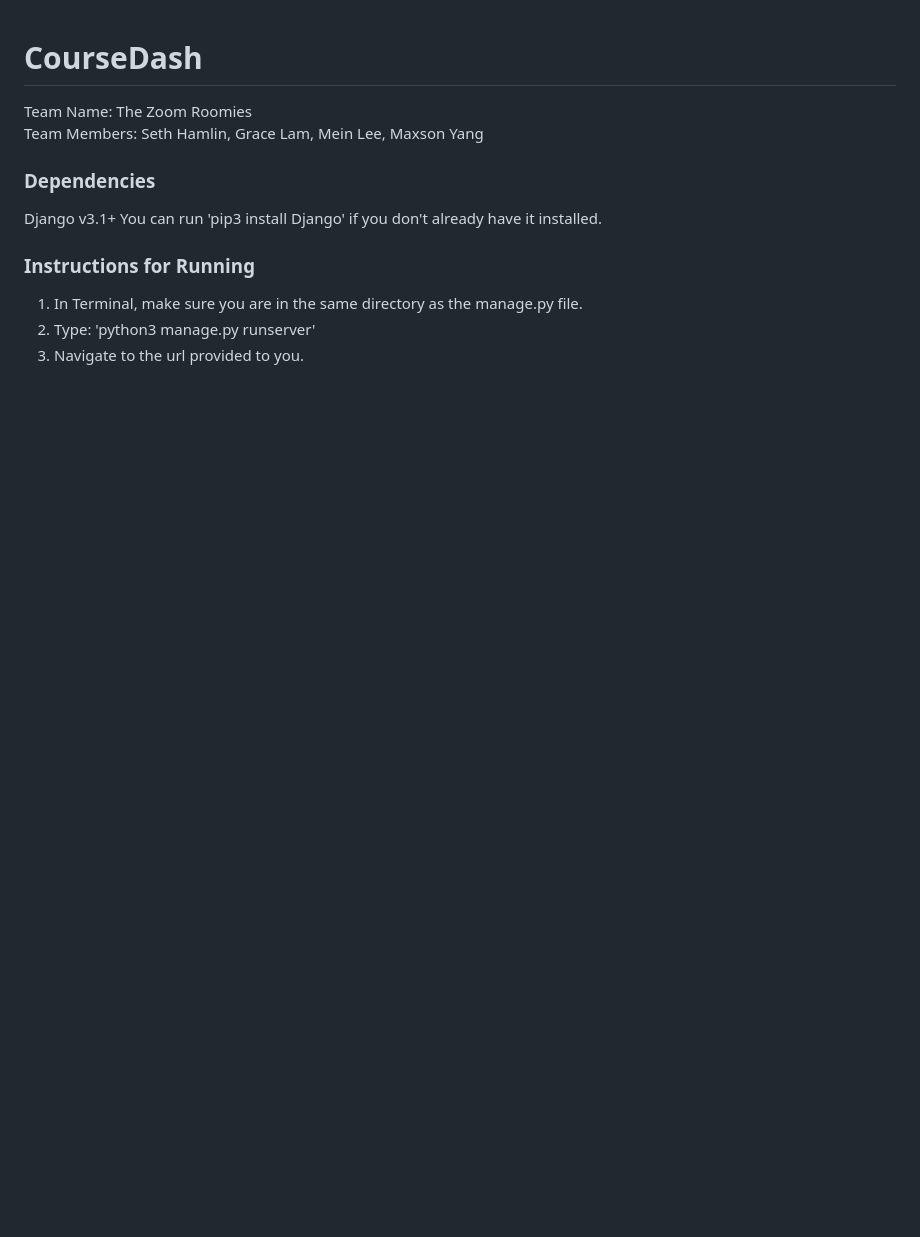
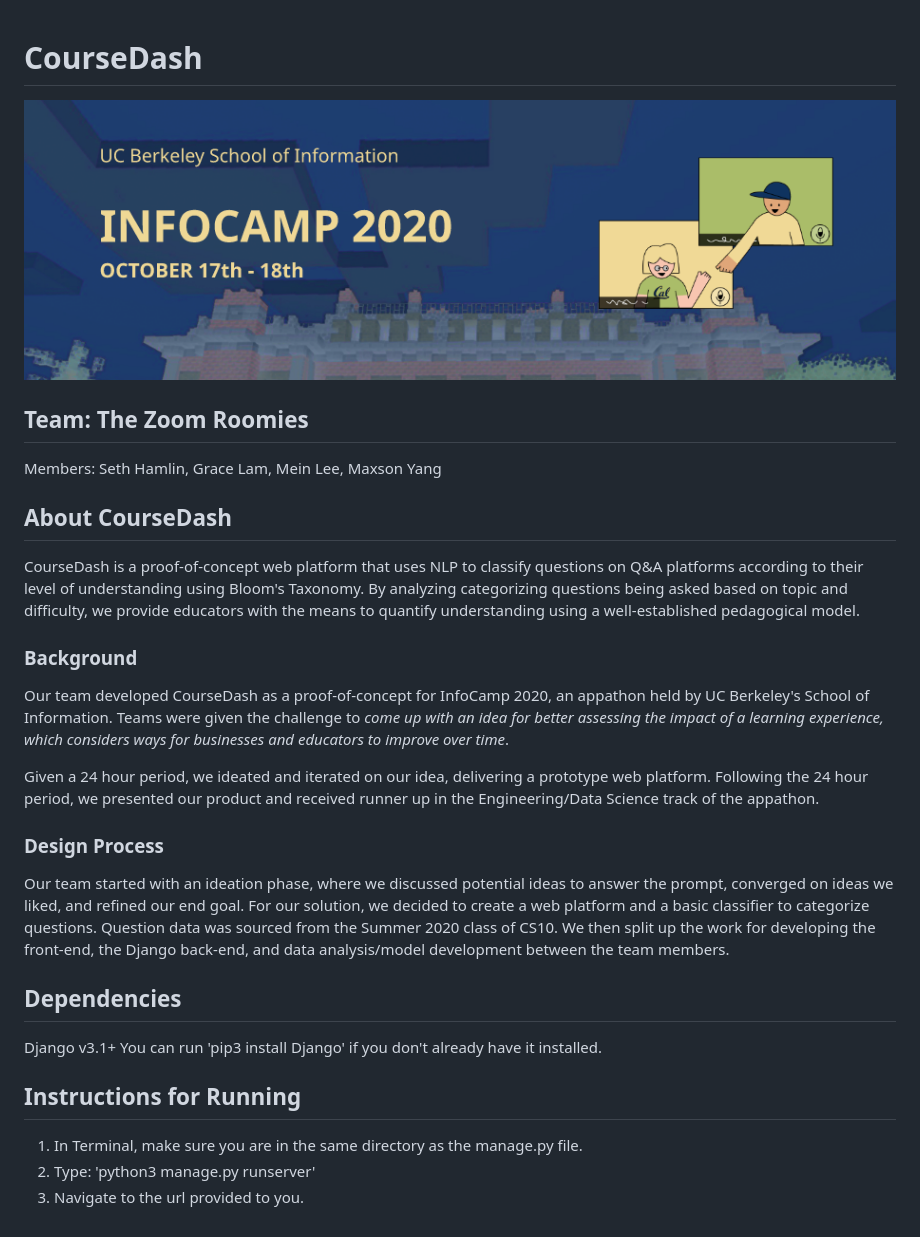
Before and after one commit to maxsonyang/Infocamp2020, a Markdown page: README.md, the part around the change. Drawn GitHub-style; pictures changed too: docs/infocamp-banner.png (added); blank space fills up the shorter version.

Commit message:
added a bit more content to the docs

```diff
--- a/README.md
+++ b/README.md
@@ -1,12 +1,33 @@
 # CourseDash
-Team Name: The Zoom Roomies\
-Team Members: Seth Hamlin, Grace Lam, Mein Lee, Maxson Yang
 
-### Dependencies
+<p align="center">
+    <img src="docs/infocamp-banner.png">
+</p>
+
+## Team: The Zoom Roomies
+
+Members: Seth Hamlin, Grace Lam, Mein Lee, Maxson Yang
+
+## About CourseDash
+
+CourseDash is a proof-of-concept web platform that uses NLP to classify questions on Q&A platforms according to their level of understanding using Bloom's Taxonomy. By analyzing categorizing questions being asked based on topic and difficulty, we provide educators with the means to quantify understanding using a well-established pedagogical model.
+
+### Background
+
+Our team developed CourseDash as a proof-of-concept for InfoCamp 2020, an appathon held by UC Berkeley's School of Information. Teams were given the challenge to *come up with an idea for better assessing the impact of a learning experience, which considers ways for businesses and educators to improve over time*.
+
+Given a 24 hour period, we ideated and iterated on our idea, delivering a prototype web platform. Following the 24 hour period, we presented our product and received runner up in the Engineering/Data Science track of the appathon.
+
+### Design Process
+
+Our team started with an ideation phase, where we discussed potential ideas to answer the prompt, converged on ideas we liked, and refined our end goal. For our solution, we decided to create a web platform and a basic classifier to categorize questions. Question data was sourced from the Summer 2020 class of CS10. We then split up the work for developing the front-end, the Django back-end, and data analysis/model development between the team members.
+
+## Dependencies
+
 Django v3.1+
 You can run 'pip3 install Django' if you don't already have it installed.
 
-### Instructions for Running
+## Instructions for Running
 
 1. In Terminal, make sure you are in the same directory as the manage.py file.
 2. Type: 'python3 manage.py runserver'
```
